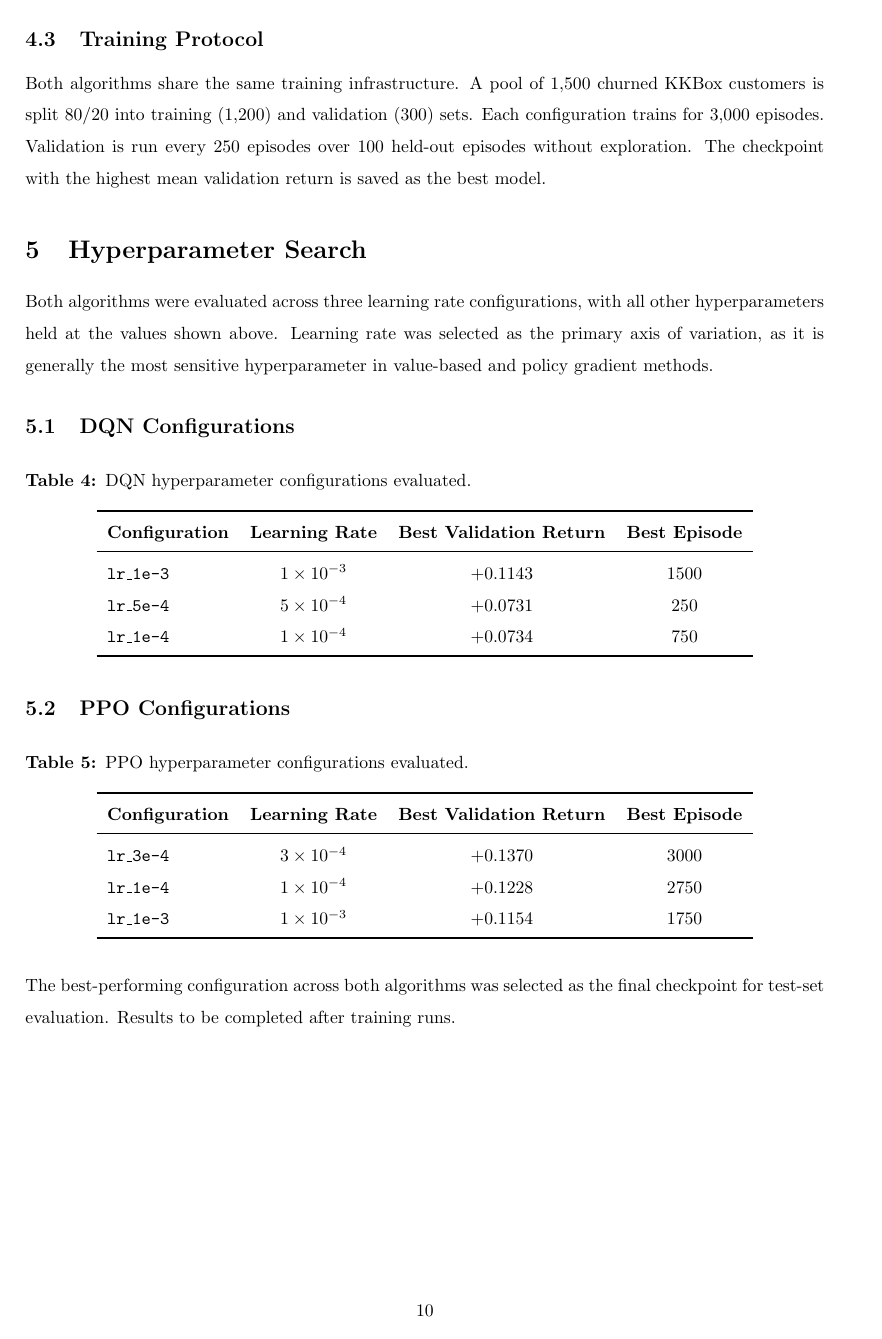
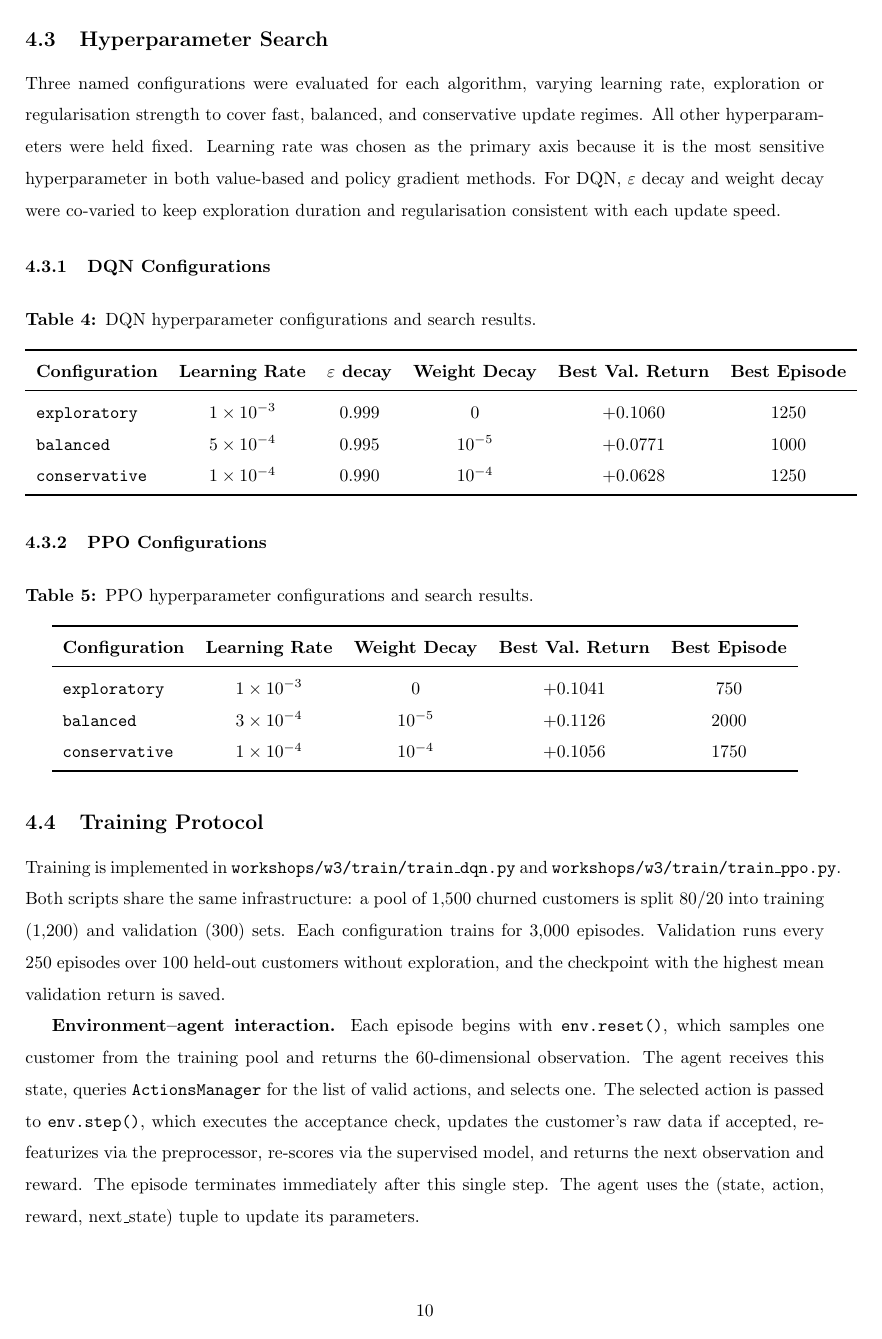
Before and after one commit to NicolasKappuru/customer-churn-prediction, a LaTeX document (docs/w3/group2_workshop3.tex): page 10 of 11 before the commit and page 10 of 13 after it. Compiled offline with pdfLaTeX.

Commit message:
docs: added hyperparameters search

```diff
--- a/docs/w3/group2_workshop3.tex
+++ b/docs/w3/group2_workshop3.tex
@@ -502,53 +502,64 @@ bonus (coefficient 0.01).
 
 \end{itemize}
 
-\subsection{Training Protocol}
 
-Both algorithms share the same training infrastructure. A pool of 1{,}500 churned KKBox
-customers is split 80/20 into training (1{,}200) and validation (300) sets. Each configuration
-trains for 3{,}000 episodes. Validation is run every 250 episodes over 100 held-out episodes
-without exploration. The checkpoint with the highest mean validation return is saved as
-the best model.
+\subsection{Hyperparameter Search}
 
+Three named configurations were evaluated for each algorithm, varying learning rate,
+exploration or regularisation strength to cover fast, balanced, and conservative update
+regimes. All other hyperparameters were held fixed. Learning rate was chosen as the primary axis because it is the
+most sensitive hyperparameter in both value-based and policy gradient methods. For DQN,
+$\varepsilon$ decay and weight decay were co-varied to keep exploration duration and
+regularisation consistent with each update speed.
 
-\section{Hyperparameter Search}
-
-Both algorithms were evaluated across three learning rate configurations, with all other
-hyperparameters held at the values shown above. Learning rate was selected as the primary
-axis of variation, as it is generally the most sensitive hyperparameter in value-based
-and policy gradient methods.
-
-\subsection{DQN Configurations}
+\subsubsection{DQN Configurations}
 
 \begin{table}[H]
 \centering
-\caption{DQN hyperparameter configurations evaluated.}
-\begin{tabular}{lccc}
+\caption{DQN hyperparameter configurations and search results.}
+\begin{tabular}{lccccc}
 \toprule
-\textbf{Configuration} & \textbf{Learning Rate} & \textbf{Best Validation Return} & \textbf{Best Episode} \\
+\textbf{Configuration} & \textbf{Learning Rate} & \textbf{$\varepsilon$ decay} & \textbf{Weight Decay} & \textbf{Best Val.\ Return} & \textbf{Best Episode} \\
 \midrule
-\texttt{lr\_1e-3} & $1 \times 10^{-3}$ & $+0.1143$ & 1500 \\
-\texttt{lr\_5e-4} & $5 \times 10^{-4}$ & $+0.0731$ & 250  \\
-\texttt{lr\_1e-4} & $1 \times 10^{-4}$ & $+0.0734$ & 750  \\
+\texttt{exploratory}  & $1\times10^{-3}$ & 0.999 & $0$         & $+0.1060$ & 1250 \\
+\texttt{balanced}     & $5\times10^{-4}$ & 0.995 & $10^{-5}$   & $+0.0771$ & 1000 \\
+\texttt{conservative} & $1\times10^{-4}$ & 0.990 & $10^{-4}$   & $+0.0628$ & 1250 \\
 \bottomrule
 \end{tabular}
 \end{table}
 
-\subsection{PPO Configurations}
+\subsubsection{PPO Configurations}
 
 \begin{table}[H]
 \centering
-\caption{PPO hyperparameter configurations evaluated.}
-\begin{tabular}{lccc}
+\caption{PPO hyperparameter configurations and search results.}
+\begin{tabular}{lcccc}
 \toprule
-\textbf{Configuration} & \textbf{Learning Rate} & \textbf{Best Validation Return} & \textbf{Best Episode} \\
+\textbf{Configuration} & \textbf{Learning Rate} & \textbf{Weight Decay} & \textbf{Best Val.\ Return} & \textbf{Best Episode} \\
 \midrule
-\texttt{lr\_3e-4} & $3 \times 10^{-4}$ & $+0.1370$ & 3000 \\
-\texttt{lr\_1e-4} & $1 \times 10^{-4}$ & $+0.1228$ & 2750 \\
-\texttt{lr\_1e-3} & $1 \times 10^{-3}$ & $+0.1154$ & 1750 \\
+\texttt{exploratory}  & $1\times10^{-3}$ & $0$         & $+0.1041$ & 750  \\
+\texttt{balanced}     & $3\times10^{-4}$ & $10^{-5}$   & $+0.1126$ & 2000 \\
+\texttt{conservative} & $1\times10^{-4}$ & $10^{-4}$   & $+0.1056$ & 1750 \\
 \bottomrule
 \end{tabular}
 \end{table}
 
-The best-performing configuration across both algorithms was selected as the final checkpoint
-for test-set evaluation. Results to be completed after training runs.
+\subsection{Training Protocol}
+
+Training is implemented in \texttt{workshops/w3/train/train\_dqn.py} and
+\texttt{workshops/w3/train/train\_ppo.py}. Both scripts share the same
+infrastructure: a pool of 1{,}500 churned customers is split 80/20 into training
+(1{,}200) and validation (300) sets. Each configuration trains for 3{,}000 episodes.
+Validation runs every 250 episodes over 100 held-out customers without exploration,
+and the checkpoint with the highest mean validation return is saved.
+
+\textbf{Environment--agent interaction.}
+Each episode begins with \texttt{env.reset()}, which samples one customer from the
+training pool and returns the 60-dimensional observation. The agent receives this
+state, queries \texttt{ActionsManager} for the list of valid actions, and selects
+one. The selected action is passed to \texttt{env.step()}, which executes the
+acceptance check, updates the customer's raw data if accepted, re-featurizes via
+the preprocessor, re-scores via the supervised model, and returns the next
+observation and reward. The episode terminates immediately after this single step.
+The agent uses the (state, action, reward, next\_state) tuple to update its
+parameters.
```
Also changed, not shown: docs/w3/figures/dqn_best.png (added), docs/w3/figures/ppo_best_losses.png (added), docs/w3/figures/ppo_best_return.png (added), docs/w3/group2_workshop3.pdf, docs/w3/group2_workshop3.tex (50 more changed lines), 4 other files.
